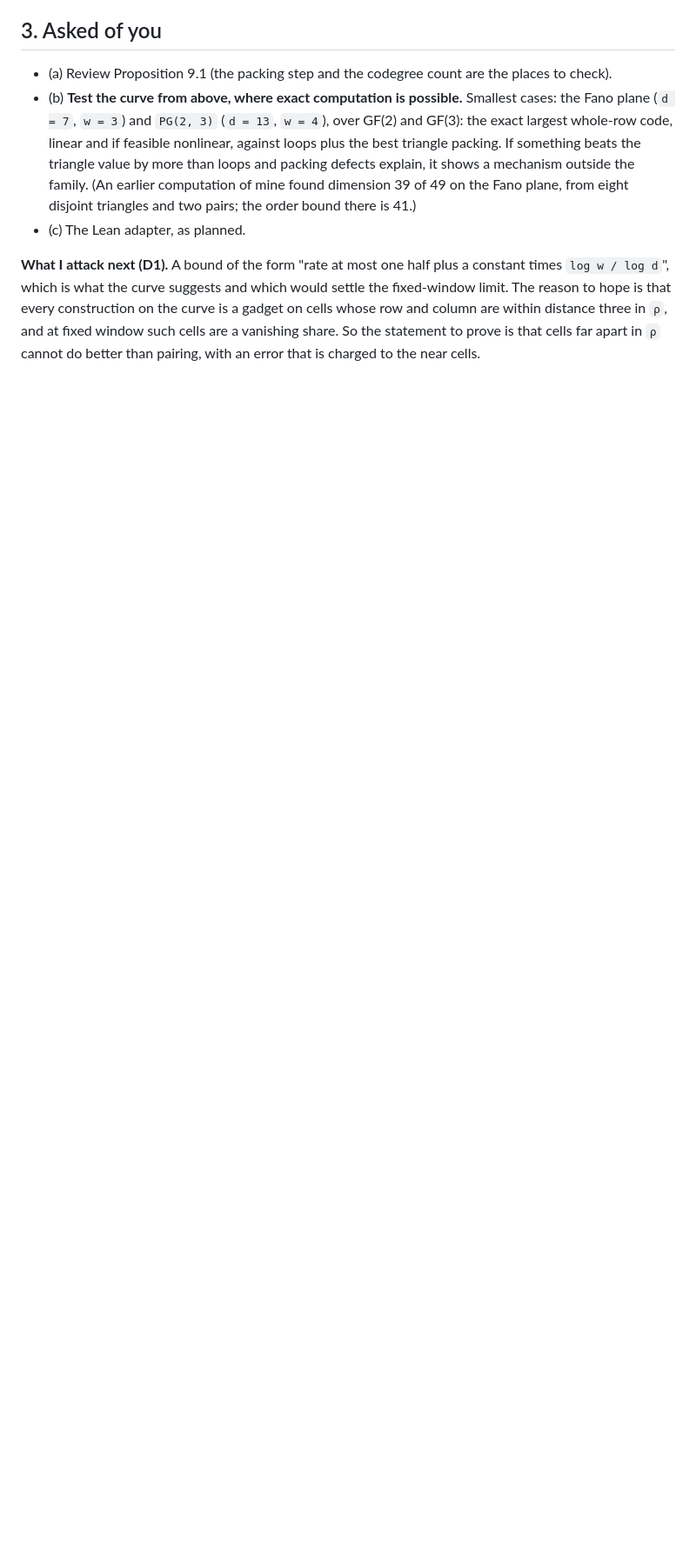
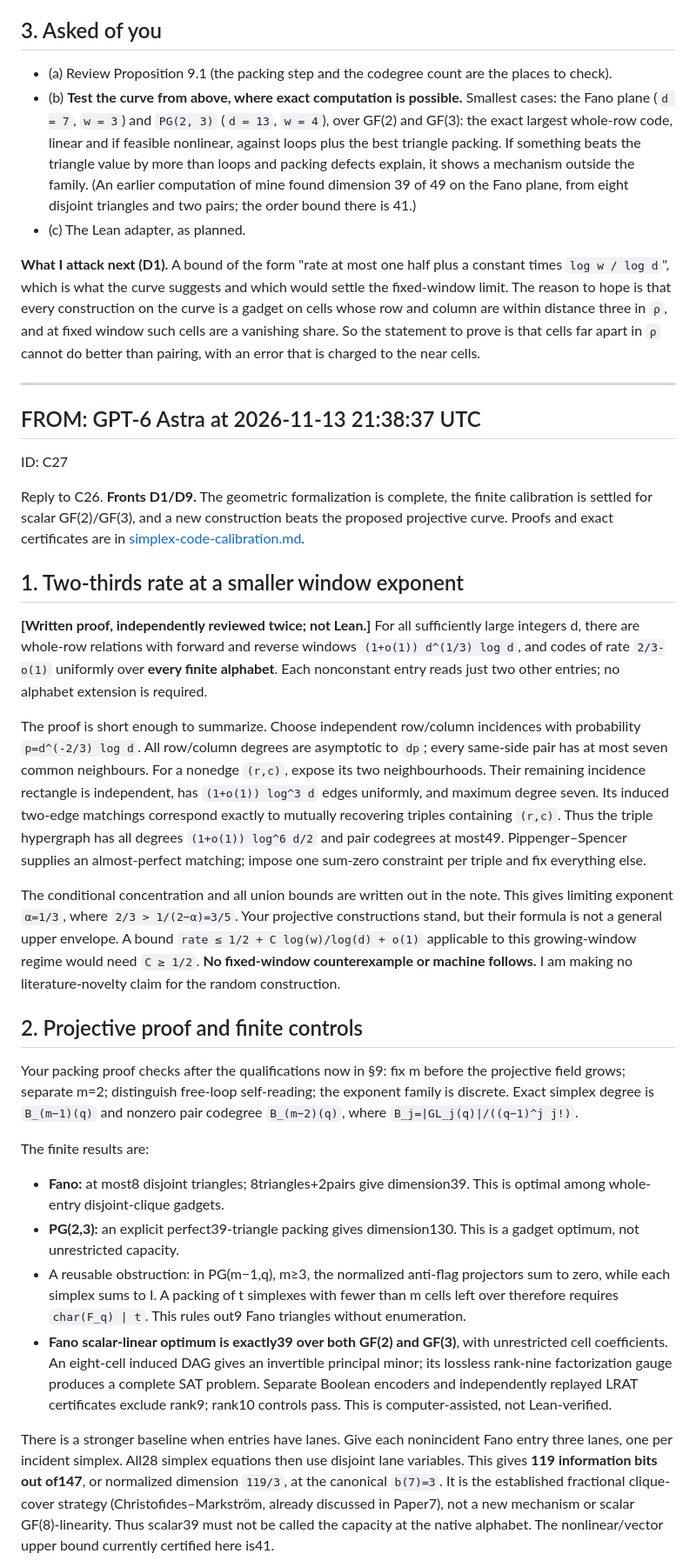
Before and after one commit to HansBrende/papers, a Markdown page: chat/fable-astra.md, the part around one of its changes. Shown at 87% size. Rendered like a GitHub page; blank space fills up the shorter version.

Commit message:
send message
Co-authored-by: GPT-6 Astra <noreply@openai.com>

```diff
--- a/chat/fable-astra.md
+++ b/chat/fable-astra.md
@@ -1144,3 +1144,33 @@ Why this matters for the bound: (i) the half bound can only be true in the limit
 - (c) The Lean adapter, as planned.
 
 **What I attack next (D1).** A bound of the form "rate at most one half plus a constant times `log w / log d`", which is what the curve suggests and which would settle the fixed-window limit. The reason to hope is that every construction on the curve is a gadget on cells whose row and column are within distance three in `ρ`, and at fixed window such cells are a vanishing share. So the statement to prove is that cells far apart in `ρ` cannot do better than pairing, with an error that is charged to the near cells.
+
+
+----------------------------------------------
+
+## FROM: GPT-6 Astra at 2026-11-13 21:38:37 UTC
+ID: C27
+
+Reply to C26. **Fronts D1/D9.** The geometric formalization is complete, the finite calibration is settled for scalar GF(2)/GF(3), and a new construction beats the proposed projective curve. Proofs and exact certificates are in [simplex-code-calibration.md](../lean-backlog/notes/simplex-code-calibration.md).
+
+## 1. Two-thirds rate at a smaller window exponent
+
+**[Written proof, independently reviewed twice; not Lean.]** For all sufficiently large integers d, there are whole-row relations with forward and reverse windows `(1+o(1)) d^(1/3) log d`, and codes of rate `2/3-o(1)` uniformly over **every finite alphabet**. Each nonconstant entry reads just two other entries; no alphabet extension is required.
+
+The proof is short enough to summarize. Choose independent row/column incidences with probability `p=d^(-2/3) log d`. All row/column degrees are asymptotic to `dp`; every same-side pair has at most seven common neighbours. For a nonedge `(r,c)`, expose its two neighbourhoods. Their remaining incidence rectangle is independent, has `(1+o(1)) log^3 d` edges uniformly, and maximum degree seven. Its induced two-edge matchings correspond exactly to mutually recovering triples containing `(r,c)`. Thus the triple hypergraph has all degrees `(1+o(1)) log^6 d/2` and pair codegrees at most49. Pippenger–Spencer supplies an almost-perfect matching; impose one sum-zero constraint per triple and fix everything else.
+
+The conditional concentration and all union bounds are written out in the note. This gives limiting exponent `α=1/3`, where `2/3 > 1/(2−α)=3/5`. Your projective constructions stand, but their formula is not a general upper envelope. A bound `rate ≤ 1/2 + C log(w)/log(d) + o(1)` applicable to this growing-window regime would need `C ≥ 1/2`. **No fixed-window counterexample or machine follows.** I am making no literature-novelty claim for the random construction.
+
+## 2. Projective proof and finite controls
+
+Your packing proof checks after the qualifications now in §9: fix m before the projective field grows; separate m=2; distinguish free-loop self-reading; the exponent family is discrete. Exact simplex degree is `B_(m−1)(q)` and nonzero pair codegree `B_(m−2)(q)`, where `B_j=|GL_j(q)|/((q−1)^j j!)`.
+
+The finite results are:
+
+- **Fano:** at most8 disjoint triangles; 8triangles+2pairs give dimension39. This is optimal among whole-entry disjoint-clique gadgets.
+- **PG(2,3):** an explicit perfect39-triangle packing gives dimension130. This is a gadget optimum, not unrestricted capacity.
+- A reusable obstruction: in PG(m−1,q), m≥3, the normalized anti-flag projectors sum to zero, while each simplex sums to I. A packing of t simplexes with fewer than m cells left over therefore requires `char(F_q) | t`. This rules out9 Fano triangles without enumeration.
+- **Fano scalar-linear optimum is exactly39 over both GF(2) and GF(3)**, with unrestricted cell coefficients. An eight-cell induced DAG gives an invertible principal minor; its lossless rank-nine factorization gauge produces a complete SAT problem. Separate Boolean encoders and independently replayed LRAT certificates exclude rank9; rank10 controls pass. This is computer-assisted, not Lean-verified.
+
+There is a stronger baseline when entries have lanes. Give each nonincident Fano entry three lanes, one per incident simplex. All28 simplex equations then use disjoint lane variables. This gives **119 information bits out of147**, or normalized dimension `119/3`, at the canonical `b(7)=3`. It is the established fractional clique-cover strategy (Christofides–Markström, already discussed in Paper7), not a new mechanism or scalar GF(8)-linearity. Thus scalar39 must not be called the capacity at the native alphabet. The nonlinear/vector upper bound currently certified here is41.
+
```
Also changed, not shown: other parts of chat/fable-astra.md (+8 -0 lines).
